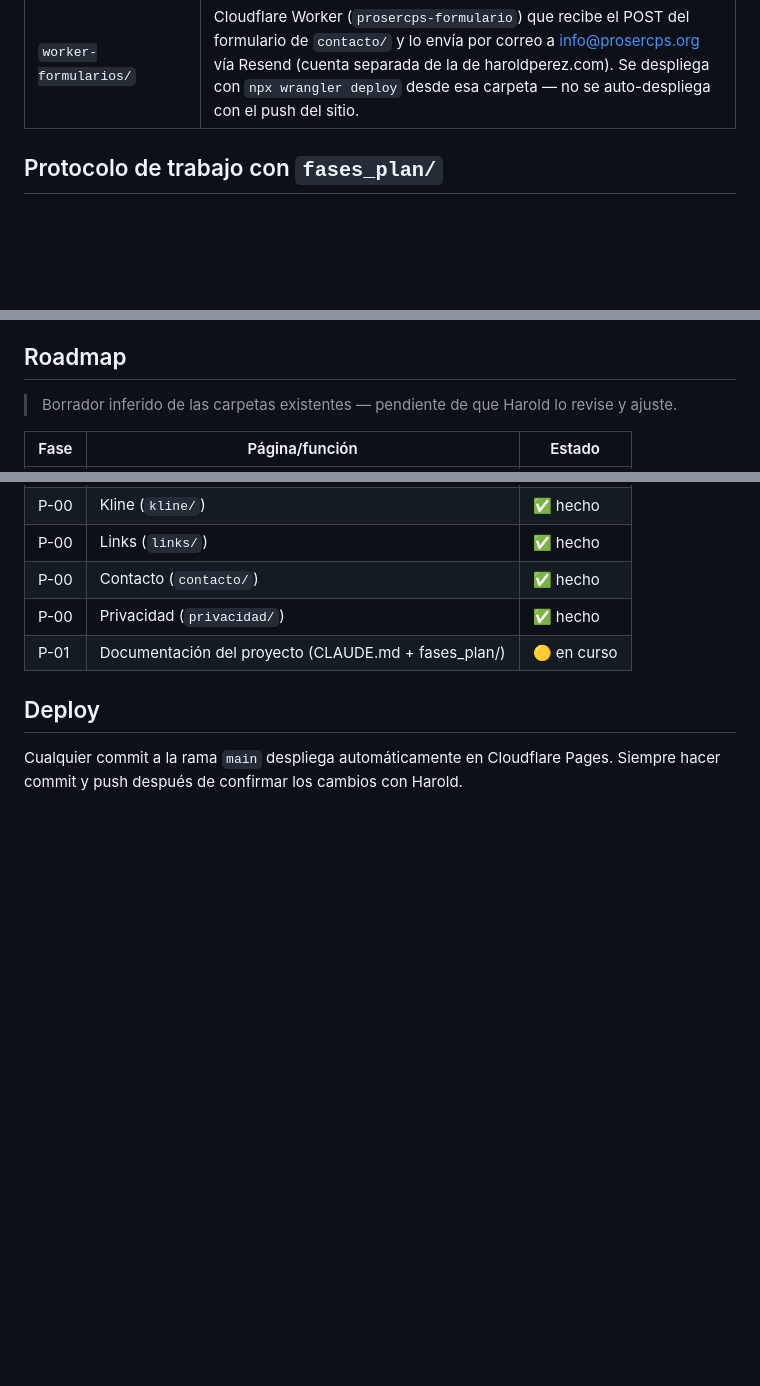
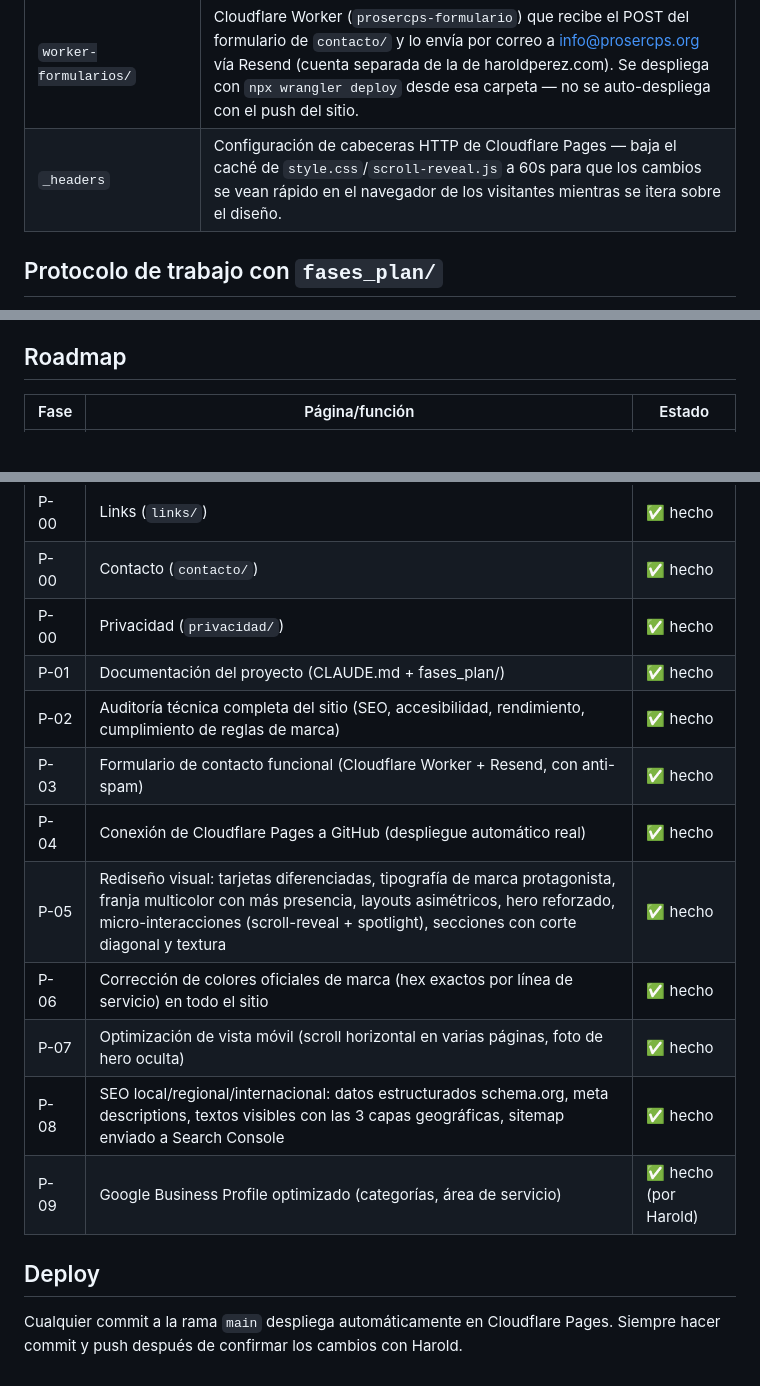
Before and after one commit to Harold86perez/proser, a Markdown page: CLAUDE.md, 3 parts joined by grey strips. GitHub-like rendering; blank space fills up the shorter version.

Commit message:
Actualizar roadmap del CLAUDE.md con todo lo realizado hasta ahora

```diff
--- a/CLAUDE.md
+++ b/CLAUDE.md
@@ -78,6 +78,7 @@ Cada carpeta es una página del sitio, con su propio `index.html` (no hay routin
 | `favicon*.png/svg` | Íconos del sitio |
 | `robots.txt`, `sitemap.xml` | SEO técnico |
 | `worker-formularios/` | Cloudflare Worker (`prosercps-formulario`) que recibe el POST del formulario de `contacto/` y lo envía por correo a info@prosercps.org vía Resend (cuenta separada de la de haroldperez.com). Se despliega con `npx wrangler deploy` desde esa carpeta — no se auto-despliega con el push del sitio. |
+| `_headers` | Configuración de cabeceras HTTP de Cloudflare Pages — baja el caché de `style.css`/`scroll-reveal.js` a 60s para que los cambios se vean rápido en el navegador de los visitantes mientras se itera sobre el diseño. |
 
 ## Protocolo de trabajo con `fases_plan/`
 
@@ -87,8 +88,6 @@ Cada carpeta es una página del sitio, con su propio `index.html` (no hay routin
 - **Cerrar una fase:** se marca su checklist de testing manual, se actualiza su estado en la tabla de roadmap de este archivo (✅/🟡/⏳) y en `BACKLOG.md` si aplicaba a algún pendiente, y solo entonces se hace commit/push (con confirmación de Harold, según el axioma de arriba).
 
 ## Roadmap
-
-> Borrador inferido de las carpetas existentes — pendiente de que Harold lo revise y ajuste.
 
 | Fase | Página/función | Estado |
 |---|---|---|
@@ -103,7 +102,15 @@ Cada carpeta es una página del sitio, con su propio `index.html` (no hay routin
 | P-00 | Links (`links/`) | ✅ hecho |
 | P-00 | Contacto (`contacto/`) | ✅ hecho |
 | P-00 | Privacidad (`privacidad/`) | ✅ hecho |
-| P-01 | Documentación del proyecto (CLAUDE.md + fases_plan/) | 🟡 en curso |
+| P-01 | Documentación del proyecto (CLAUDE.md + fases_plan/) | ✅ hecho |
+| P-02 | Auditoría técnica completa del sitio (SEO, accesibilidad, rendimiento, cumplimiento de reglas de marca) | ✅ hecho |
+| P-03 | Formulario de contacto funcional (Cloudflare Worker + Resend, con anti-spam) | ✅ hecho |
+| P-04 | Conexión de Cloudflare Pages a GitHub (despliegue automático real) | ✅ hecho |
+| P-05 | Rediseño visual: tarjetas diferenciadas, tipografía de marca protagonista, franja multicolor con más presencia, layouts asimétricos, hero reforzado, micro-interacciones (scroll-reveal + spotlight), secciones con corte diagonal y textura | ✅ hecho |
+| P-06 | Corrección de colores oficiales de marca (hex exactos por línea de servicio) en todo el sitio | ✅ hecho |
+| P-07 | Optimización de vista móvil (scroll horizontal en varias páginas, foto de hero oculta) | ✅ hecho |
+| P-08 | SEO local/regional/internacional: datos estructurados schema.org, meta descriptions, textos visibles con las 3 capas geográficas, sitemap enviado a Search Console | ✅ hecho |
+| P-09 | Google Business Profile optimizado (categorías, área de servicio) | ✅ hecho (por Harold) |
 
 ## Deploy
 
```
